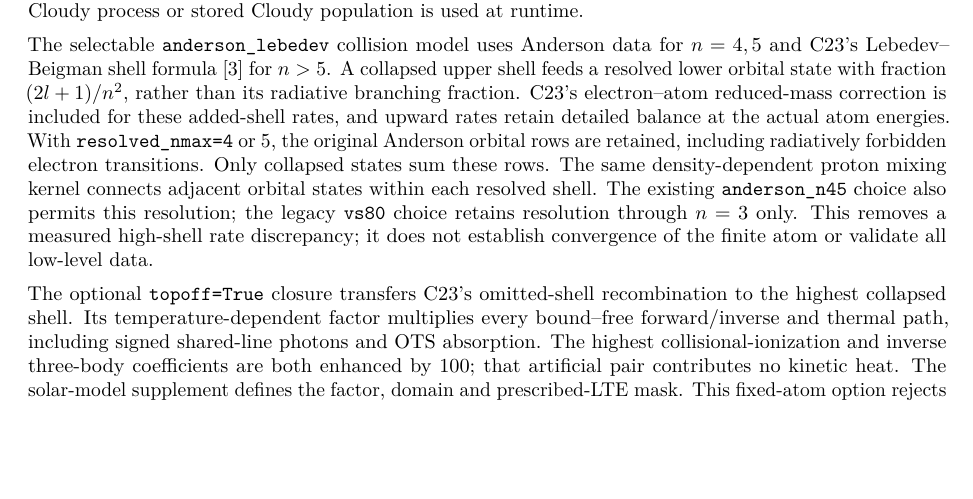
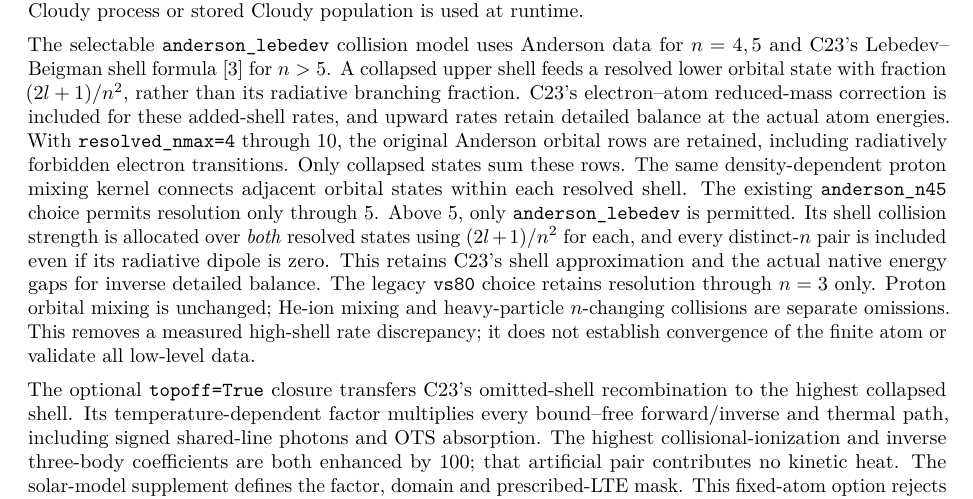
Before and after one commit to HajimeKawahara/exojax-escape, a LaTeX document (doc/escape_probability.tex): part of page 1 of 7 before the commit and part of page 1 of 8 after it, cut so that both start at the same text, the shorter picture padded with empty space. Compiled offline with pdfLaTeX.

Commit message:
Describe resolved high-shell collisions and remaining collider limits

```diff
--- a/doc/escape_probability.tex
+++ b/doc/escape_probability.tex
@@ -29,12 +29,19 @@ $n>5$. A collapsed upper shell feeds a resolved lower orbital state with
 fraction $(2l+1)/n^2$, rather than its radiative branching fraction. C23's
 electron--atom reduced-mass correction is included for these added-shell
 rates, and upward rates retain detailed balance at the actual atom energies.
-With \texttt{resolved\_nmax=4} or 5, the original Anderson orbital rows
+With \texttt{resolved\_nmax=4} through 10, the original Anderson orbital rows
 are retained, including radiatively forbidden electron transitions.
 Only collapsed states sum these rows. The same density-dependent proton
 mixing kernel connects adjacent orbital states within each resolved shell.
-The existing \texttt{anderson\_n45} choice also permits this resolution;
-the legacy \texttt{vs80} choice retains resolution through $n=3$ only.
+The existing \texttt{anderson\_n45} choice permits resolution only through 5.
+Above 5, only
+\texttt{anderson\_lebedev} is permitted. Its shell collision strength is
+allocated over \emph{both} resolved states using $(2l+1)/n^2$ for each,
+and every distinct-$n$ pair is included even if its radiative dipole is zero.
+This retains C23's shell approximation and the actual native energy gaps
+for inverse detailed balance. The legacy \texttt{vs80} choice retains
+resolution through $n=3$ only. Proton orbital mixing is unchanged;
+He-ion mixing and heavy-particle $n$-changing collisions are separate omissions.
 This removes a measured high-shell rate discrepancy; it does not establish
 convergence of the finite atom or validate all low-level data.
 
```
Also changed, not shown: doc/solar_atmosphere.tex (+8 -1 lines), doc/escape_probability.pdf, doc/solar_atmosphere.pdf.
